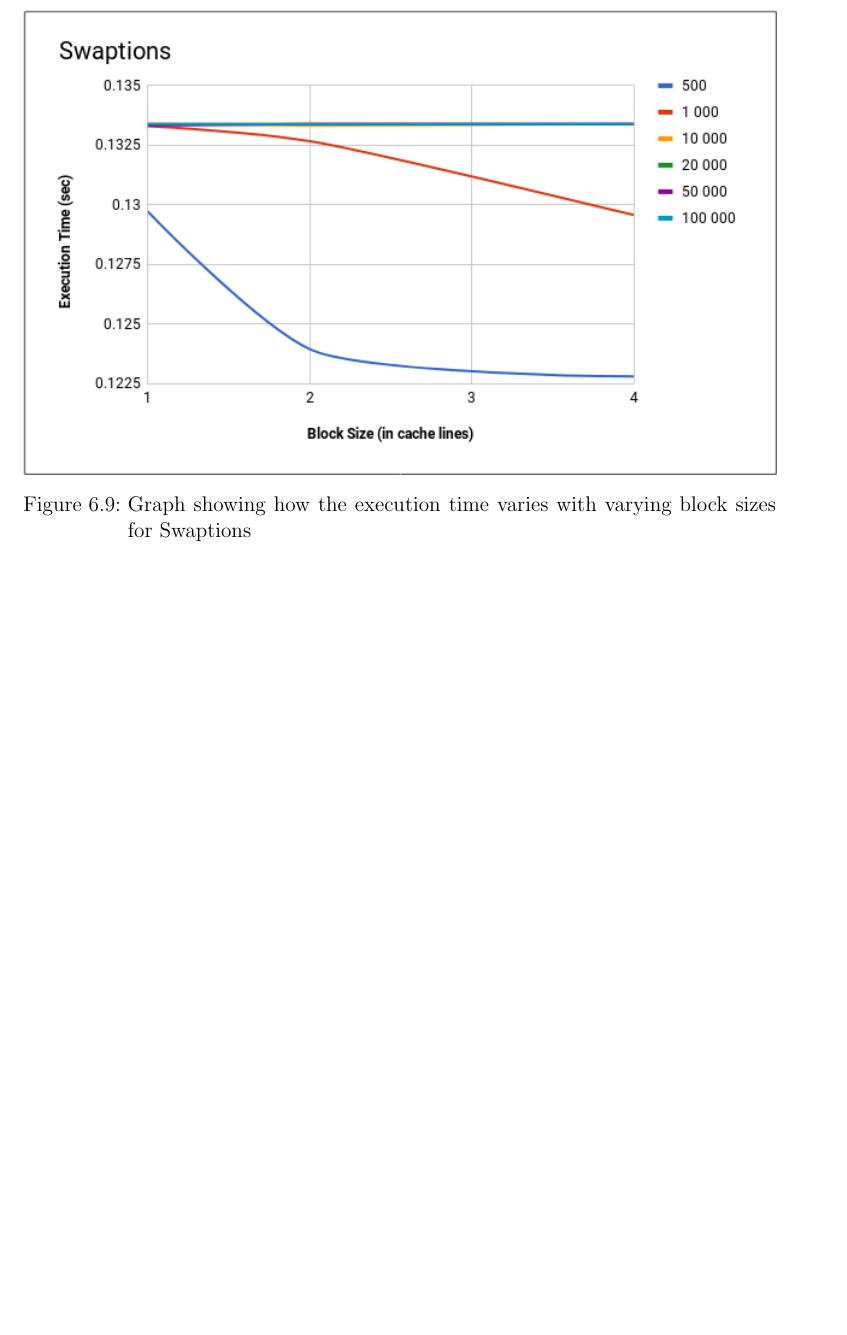
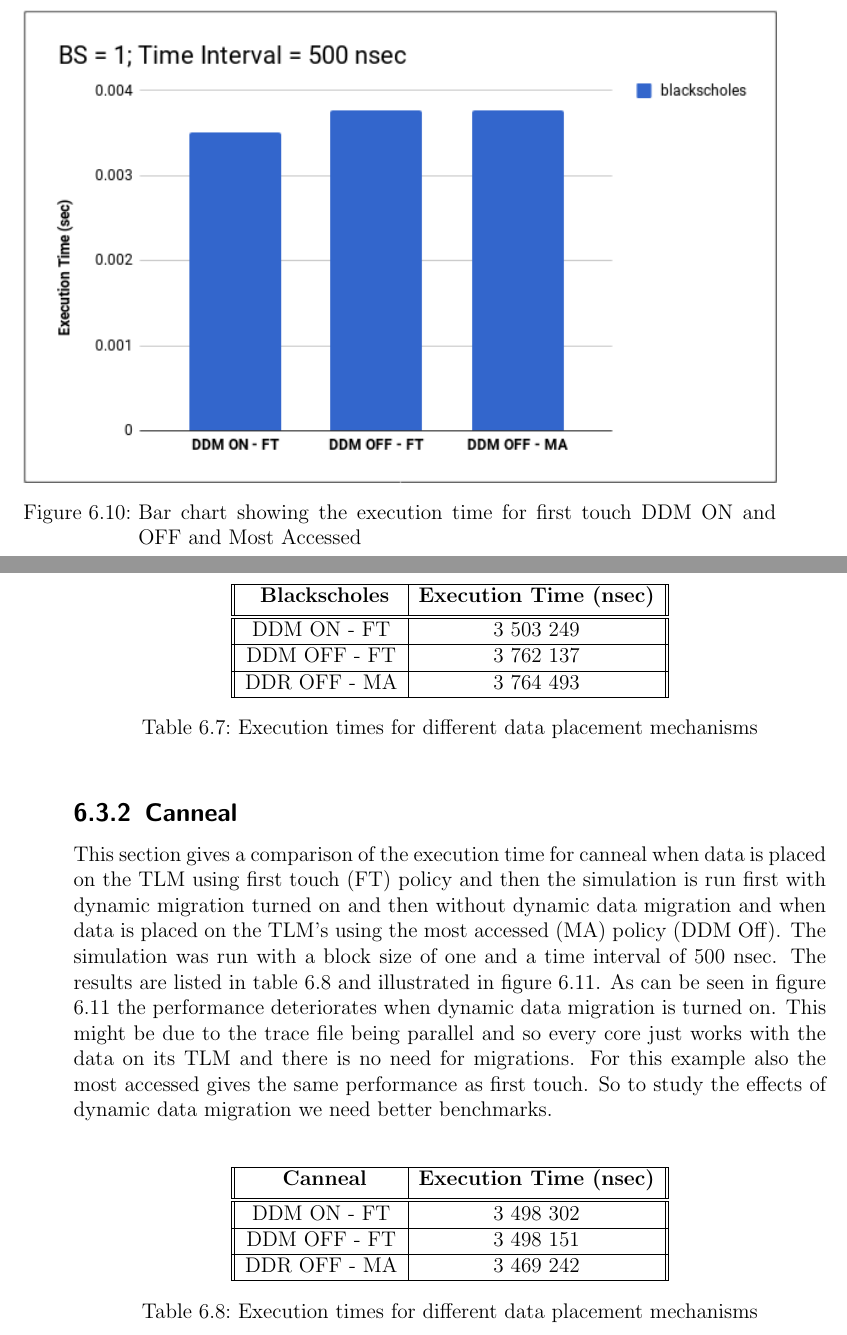
Before and after one commit to brekhna/thesis, a LaTeX thesis (Desktop/thesis/thesis.tex): part of page 49 of 59 before the commit and two parts of pages 51 and 52 of 61 after it, the two joined at a grey line, cut at the place of the change, the shorter picture padded with empty space. Compiled offline with pdfLaTeX.

Commit message:
results added

```diff
--- a/Desktop/thesis/thesis.tex
+++ b/Desktop/thesis/thesis.tex
@@ -9,7 +9,7 @@
   % de,                   % uncomment if your thesis is in German
   author=Iffat Brekhna, % your name
   title={Simulator Support for Dynamic Data Migration on a Distributed Shared Memory Architecture},
-  date={June 21, 2018}, % submission date (today is used if unset)
+  date={June 18, 2018}, % submission date (today is used if unset)
   type=master,        % thesis type [master, bachelor, research, internship, diplom]
   advisor=Sven Rheindt M.Sc, % your advisor (typically some PhD. student)
   supervisor=Prof. Dr. sc. techn. Andreas Herkersdorf, % your supervisor
@@ -690 +694,19 @@ Table 6.5 shows the execution times for varying time intervals and block sizes f
 
+\begin{table}[h!]
+\begin{center}
+ \begin{tabular}{|| c | c ||}
+ \hline
+ \ \textbf{Blackscholes}  & \textbf{Execution Time (nsec)}\\ [0.5 ex]
+ \hline\hline
+   DDM ON - FT & 3 503 249 \\
+ \hline
+   DDM OFF - FT & 3 762 137 \\
+ \hline
+   DDR OFF - MA & 3 764 493 \\
+ \hline
+\end{tabular}
+ \caption{Execution times for different data placement mechanisms}
+ \label{table:ExecTimes4}
+\end{center}
+\end{table}
+
@@ -694,6 +714,24 @@ This section gives a comparison of the execution time when data is placed on the
 \begin{figure}
   \includegraphics[width=\linewidth]{FT_DDM_ON_OFF_BLACK.png}
   \centering
-  \caption{Bar chart showing the execution time for first touch DDM ON and OFF}
+  \caption{Bar chart showing the execution time for first touch DDM ON and OFF and Most Accessed}
   \label{fig:FT_DDM_ON_OFF_BLACK.png}
 \end{figure}
+
+\subsection{Canneal}
+This section gives a comparison of the execution time for canneal when data is placed on the TLM using first touch (FT) policy and then the simulation is run first with dynamic migration turned on and then without dynamic data migration and when data is placed on the TLM's using the most accessed (MA) policy (DDM Off). The simulation was run with a block size of one and a time interval of 500 nsec. The results are listed in table 6.8 and illustrated in figure \ref{fig:FT_DDM_ON_OFF_CANN.png}. As can be seen in figure \ref{fig:FT_DDM_ON_OFF_CANN.png} the performance deteriorates when dynamic data migration is turned on. This might be due to the trace file being parallel and so every core just works with the data on its TLM and there is no need for migrations. For this example also the most accessed gives the same performance as first touch. So to study the effects of dynamic data migration we need better benchmarks. \\
+
+\begin{table}[h!]
+\begin{center}
+ \begin{tabular}{|| c | c ||}
+ \hline
+ \ \textbf{Canneal}  & \textbf{Execution Time (nsec)}\\ [0.5 ex]
+ \hline\hline
+   DDM ON - FT & 3 498 302 \\
+ \hline
+   DDM OFF - FT & 3 498 151 \\
+ \hline
+   DDR OFF - MA & 3 469 242 \\
+ \hline
+\end{tabular}
+ \caption{Execution times for different data placement mechanisms}
@@ -700,3 +746,6 @@ This section gives a comparison of the execution time when data is placed on the
+  \label{fig:FT_DDM_ON_OFF_CANN.png}
+\end{figure}
+
 
 \chapter{Summary and Future Work}
 This chapter will summarize the work done in the thesis and will give insights into how it can be used in future research.
```
Also changed, not shown: Desktop/thesis/FT_DDM_ON_OFF_BLACK.png, Desktop/thesis/FT_DDM_ON_OFF_CANN.png (added), Desktop/thesis/thesis.pdf, Desktop/thesis/thesis.tex (20 more changed lines), 7 other files.
